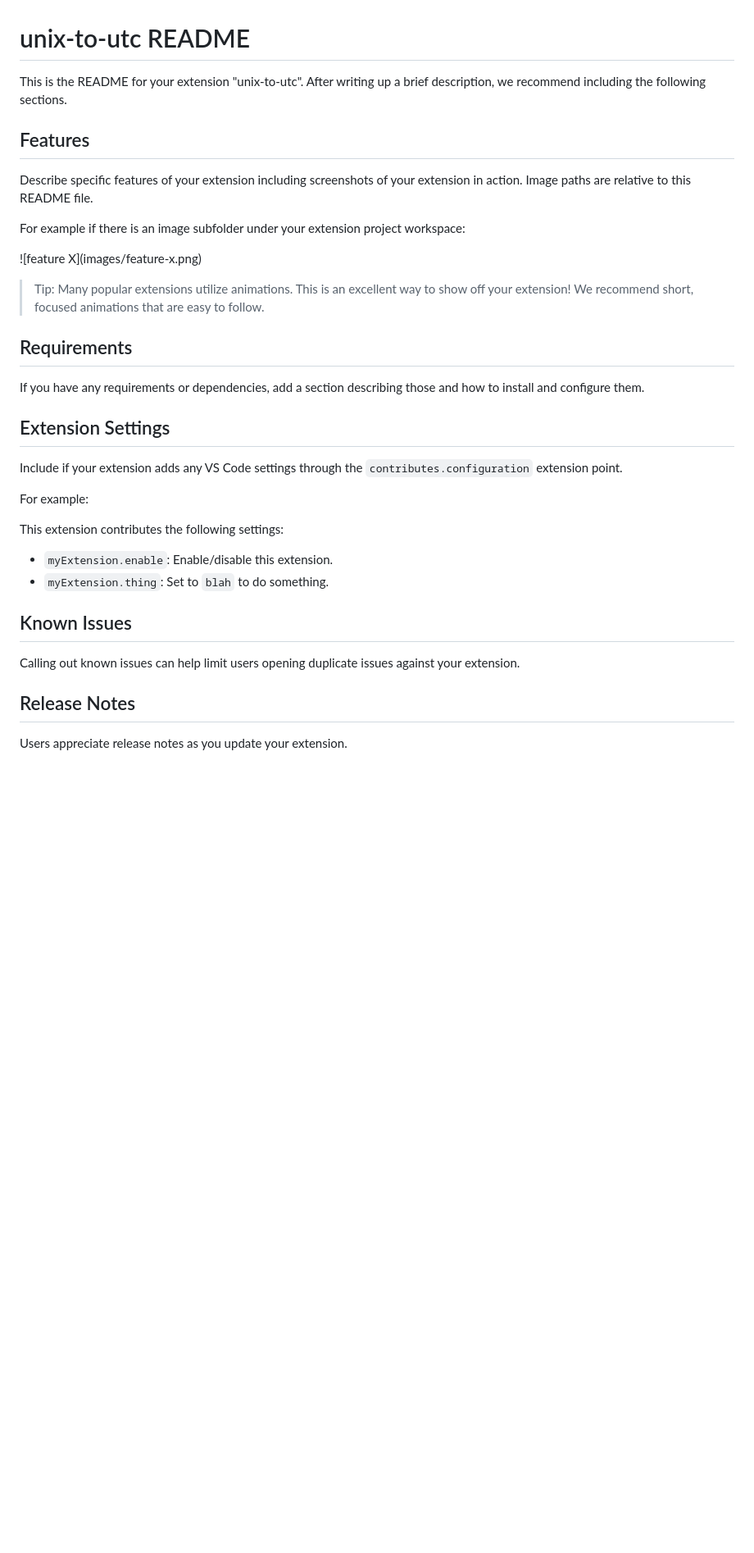
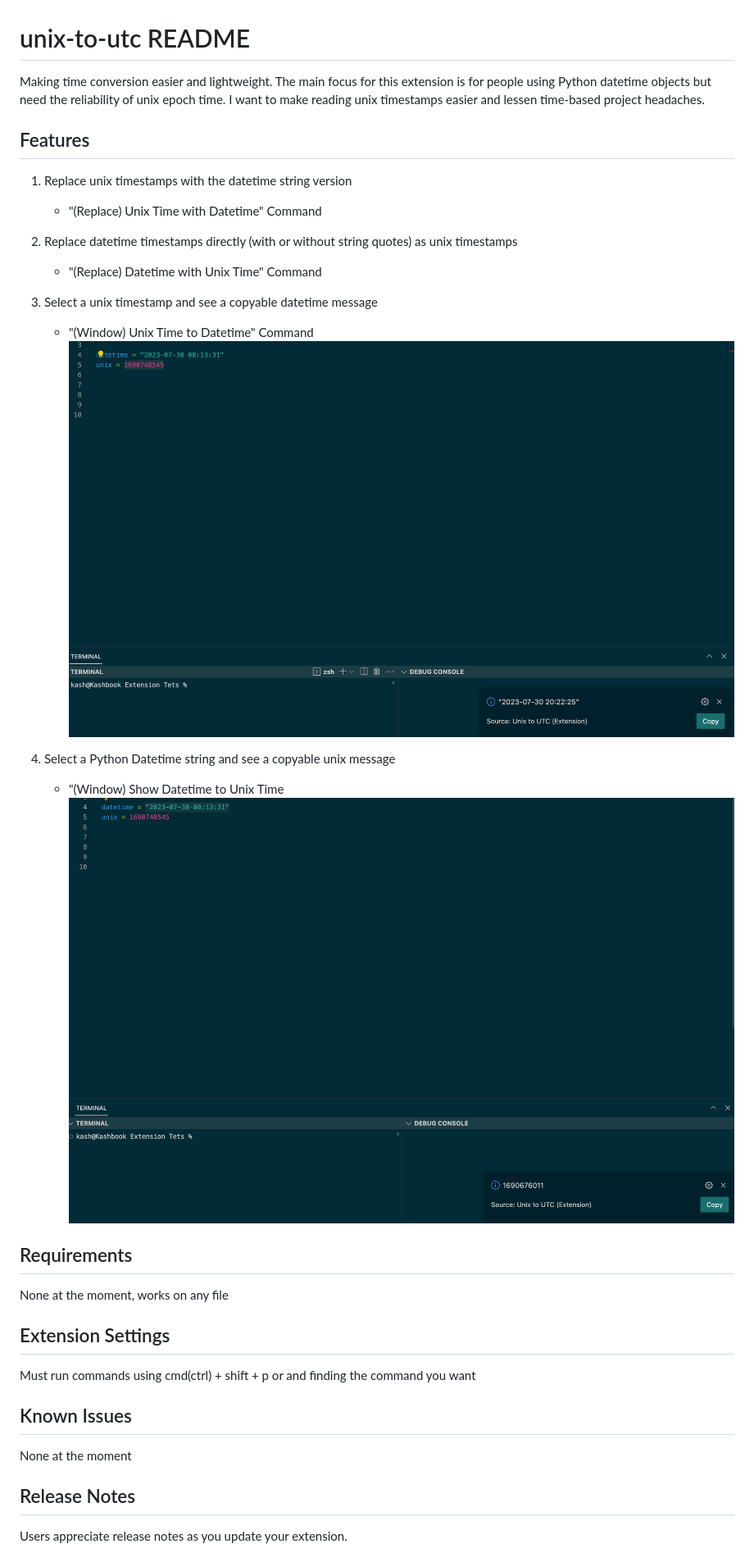
Before and after one commit to 3sannasia/VSCode-Extension-Unix-to-UTC, a Markdown page: README.md, the part around the change printed below. Shown: that part at 82% size. Rendered like a GitHub page; pictures changed too: src/images/Screenshot 2023-07-30 at 8.58.06 PM.png (added), src/images/Screenshot 2023-07-30 at 8.58.27 PM.png (added); blank space fills up the shorter version.

Commit message:
Added readme images and updated descriptions

```diff
--- a/README.md
+++ b/README.md
@@ -1,35 +1,38 @@
 # unix-to-utc README
 
-This is the README for your extension "unix-to-utc". After writing up a brief description, we recommend including the following sections.
+Making time conversion easier and lightweight. The main focus for this extension is for people using Python datetime objects but need the reliability of unix epoch time. I want to make reading unix timestamps easier and lessen time-based project headaches.
 
 ## Features
 
-Describe specific features of your extension including screenshots of your extension in action. Image paths are relative to this README file.
+1. Replace unix timestamps with the datetime string version
 
-For example if there is an image subfolder under your extension project workspace:
+   - "(Replace) Unix Time with Datetime" Command
 
-\!\[feature X\]\(images/feature-x.png\)
+2. Replace datetime timestamps directly (with or without string quotes) as unix timestamps
 
-> Tip: Many popular extensions utilize animations. This is an excellent way to show off your extension! We recommend short, focused animations that are easy to follow.
+   - "(Replace) Datetime with Unix Time" Command
+
+3. Select a unix timestamp and see a copyable datetime message
+
+   - "(Window) Unix Time to Datetime" Command
+     ![Unix-to-Datetime](<src/images/Screenshot 2023-07-30 at 8.58.06 PM.png>)
+
+4. Select a Python Datetime string and see a copyable unix message
+
+   - "(Window) Show Datetime to Unix Time
+     ![Datetime-to-Unix](<src/images/Screenshot 2023-07-30 at 8.58.27 PM.png>)
 
 ## Requirements
 
-If you have any requirements or dependencies, add a section describing those and how to install and configure them.
+None at the moment, works on any file
 
 ## Extension Settings
 
-Include if your extension adds any VS Code settings through the `contributes.configuration` extension point.
-
-For example:
-
-This extension contributes the following settings:
-
-* `myExtension.enable`: Enable/disable this extension.
-* `myExtension.thing`: Set to `blah` to do something.
+Must run commands using cmd(ctrl) + shift + p or and finding the command you want
 
 ## Known Issues
 
-Calling out known issues can help limit users opening duplicate issues against your extension.
+None at the moment
 
 ## Release Notes
 
```
Also changed, not shown: other parts of README.md (+11 -19 lines).
